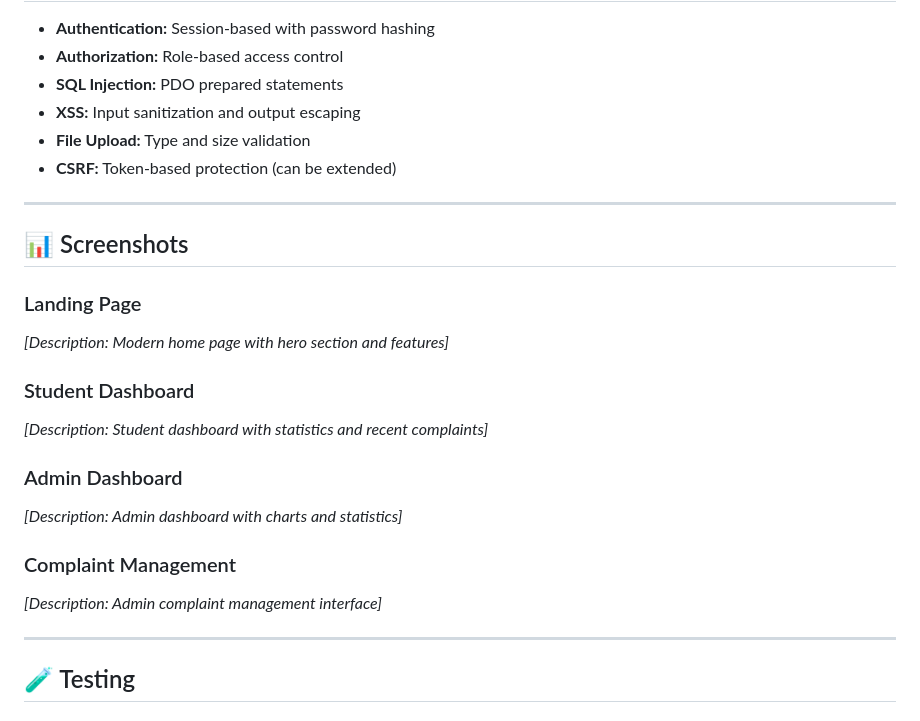
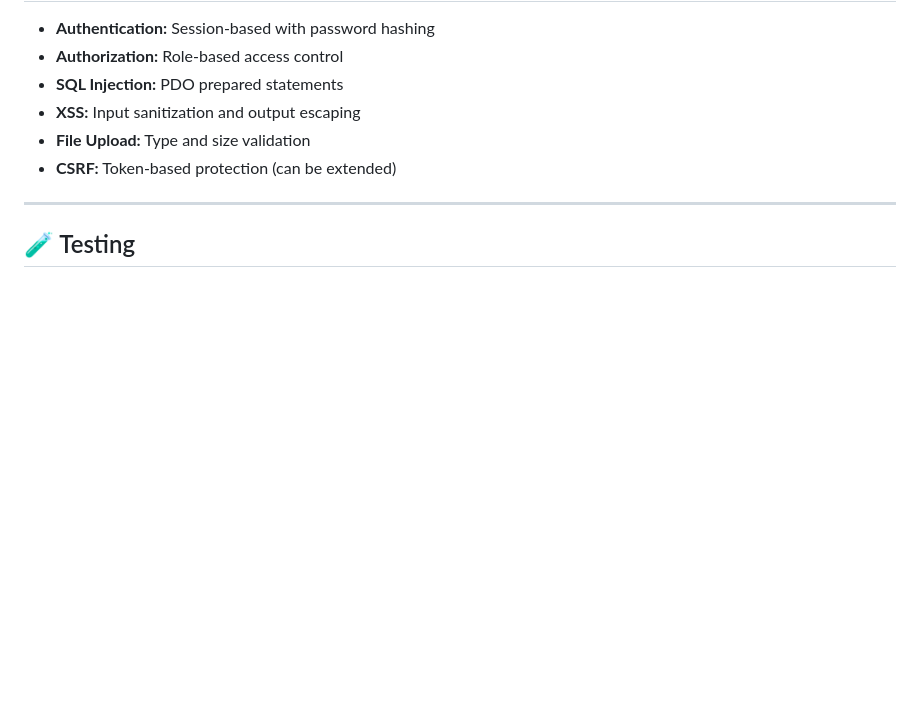
Before and after one commit to Sakib3s/Student-Complaint-Management-System, a Markdown page: README.md, the part around the change. Drawn GitHub-style; blank space fills up the shorter version.

```diff
--- a/README.md
+++ b/README.md
@@ -195,22 +195,6 @@ student-complaint-management-system/
 
 ---
 
-## 📊 Screenshots
-
-### Landing Page
-*[Description: Modern home page with hero section and features]*
-
-### Student Dashboard
-*[Description: Student dashboard with statistics and recent complaints]*
-
-### Admin Dashboard
-*[Description: Admin dashboard with charts and statistics]*
-
-### Complaint Management
-*[Description: Admin complaint management interface]*
-
----
-
 ## 🧪 Testing
 
 ### Manual Testing Checklist
```
